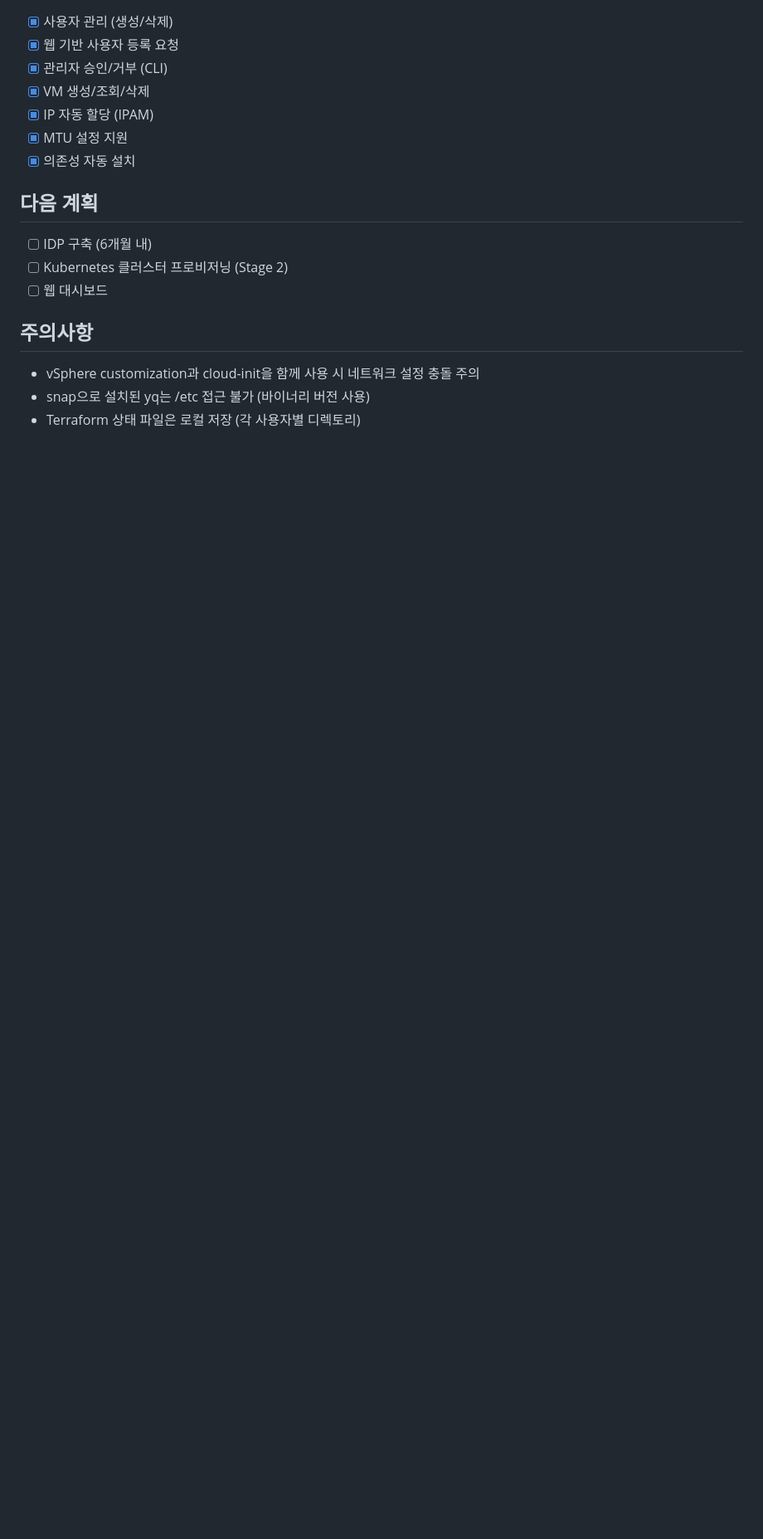
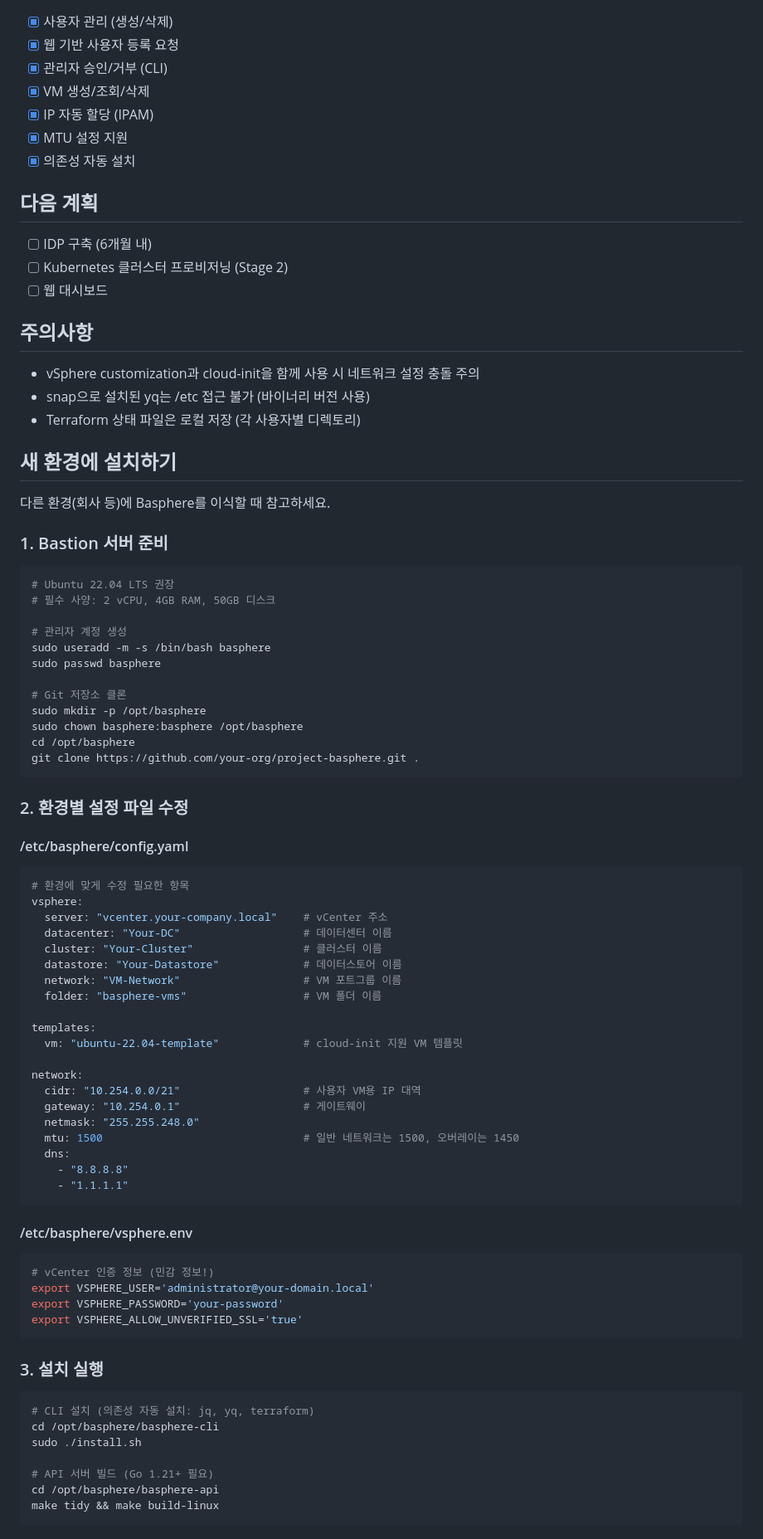
Before and after one commit to garlicKim21/project-basphere, a Markdown page: CLAUDE.md, the part around one of its changes. Shown at 83% size. Rendered like a GitHub page; blank space fills up the shorter version.

````diff
--- a/CLAUDE.md
+++ b/CLAUDE.md
@@ -167,3 +167,71 @@ delete-vm test
 - vSphere customization과 cloud-init을 함께 사용 시 네트워크 설정 충돌 주의
 - snap으로 설치된 yq는 /etc 접근 불가 (바이너리 버전 사용)
 - Terraform 상태 파일은 로컬 저장 (각 사용자별 디렉토리)
+
+## 새 환경에 설치하기
+
+다른 환경(회사 등)에 Basphere를 이식할 때 참고하세요.
+
+### 1. Bastion 서버 준비
+
+```bash
+# Ubuntu 22.04 LTS 권장
+# 필수 사양: 2 vCPU, 4GB RAM, 50GB 디스크
+
+# 관리자 계정 생성
+sudo useradd -m -s /bin/bash basphere
+sudo passwd basphere
+
+# Git 저장소 클론
+sudo mkdir -p /opt/basphere
+sudo chown basphere:basphere /opt/basphere
+cd /opt/basphere
+git clone https://github.com/your-org/project-basphere.git .
+```
+
+### 2. 환경별 설정 파일 수정
+
+#### /etc/basphere/config.yaml
+```yaml
+# 환경에 맞게 수정 필요한 항목
+vsphere:
+  server: "vcenter.your-company.local"    # vCenter 주소
+  datacenter: "Your-DC"                   # 데이터센터 이름
+  cluster: "Your-Cluster"                 # 클러스터 이름
+  datastore: "Your-Datastore"             # 데이터스토어 이름
+  network: "VM-Network"                   # VM 포트그룹 이름
+  folder: "basphere-vms"                  # VM 폴더 이름
+
+templates:
+  vm: "ubuntu-22.04-template"             # cloud-init 지원 VM 템플릿
+
+network:
+  cidr: "10.254.0.0/21"                   # 사용자 VM용 IP 대역
+  gateway: "10.254.0.1"                   # 게이트웨이
+  netmask: "255.255.248.0"
+  mtu: 1500                               # 일반 네트워크는 1500, 오버레이는 1450
+  dns:
+    - "8.8.8.8"
+    - "1.1.1.1"
+```
+
+#### /etc/basphere/vsphere.env
+```bash
+# vCenter 인증 정보 (민감 정보!)
+export VSPHERE_USER='administrator@your-domain.local'
+export VSPHERE_PASSWORD='your-password'
+export VSPHERE_ALLOW_UNVERIFIED_SSL='true'
+```
+
+### 3. 설치 실행
+
+```bash
+# CLI 설치 (의존성 자동 설치: jq, yq, terraform)
+cd /opt/basphere/basphere-cli
+sudo ./install.sh
+
+# API 서버 빌드 (Go 1.21+ 필요)
+cd /opt/basphere/basphere-api
+make tidy && make build-linux
+```
+
````
Also changed, not shown: other parts of CLAUDE.md (+36 -6 lines).
